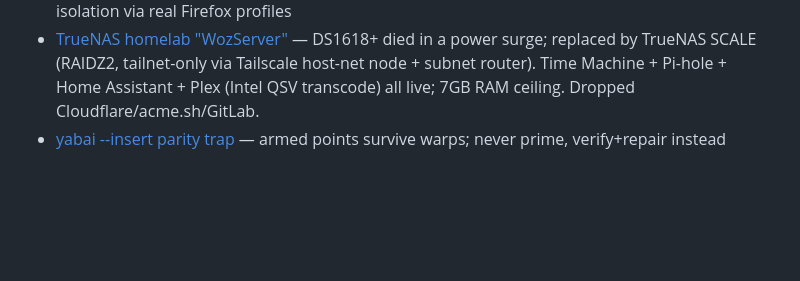
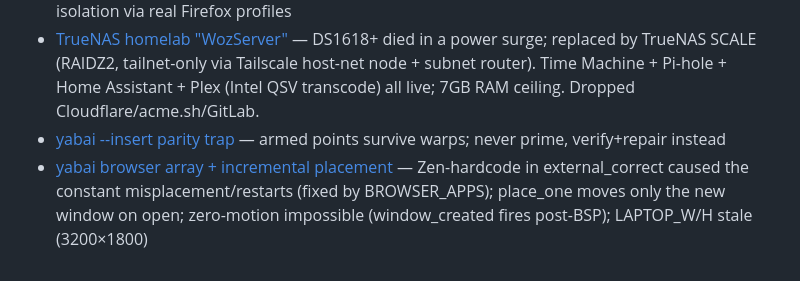
Before and after one commit to krlmrr/dotfiles, a Markdown page: memory/MEMORY.md, the part around the change. Drawn GitHub-style; blank space fills up the shorter version.

Commit message:
memory: yabai browser array + incremental placement (root cause, place_one, zero-motion constraint, LAPTOP_W/H)

```diff
--- a/memory/MEMORY.md
+++ b/memory/MEMORY.md
@@ -25,3 +25,4 @@
 - [Two Zen profiles: Home + NotaryDash](project_zen_profiles.md) — Personal (1Password) vs work (ProtonPass); hard isolation via real Firefox profiles
 - [TrueNAS homelab "WozServer"](project_homelab_truenas.md) — DS1618+ died in a power surge; replaced by TrueNAS SCALE (RAIDZ2, tailnet-only via Tailscale host-net node + subnet router). Time Machine + Pi-hole + Home Assistant + Plex (Intel QSV transcode) all live; 7GB RAM ceiling. Dropped Cloudflare/acme.sh/GitLab.
 - [yabai --insert parity trap](project_yabai_insert_parity.md) — armed points survive warps; never prime, verify+repair instead
+- [yabai browser array + incremental placement](project_yabai_browser_incremental.md) — Zen-hardcode in external_correct caused the constant misplacement/restarts (fixed by BROWSER_APPS); place_one moves only the new window on open; zero-motion impossible (window_created fires post-BSP); LAPTOP_W/H stale (3200×1800)
```
Also changed, not shown: memory/project_yabai_browser_incremental.md (added, +28 -0 lines).
